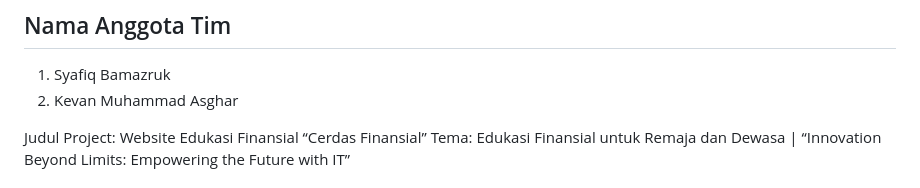
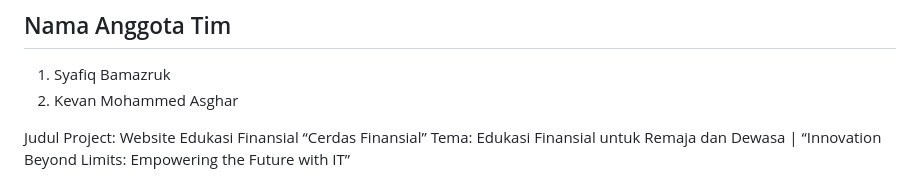
Before and after one commit to syafiqgit-hub/WEB_DESAIN_INVOFEST2025_SKINFADEVELOPERS, a Markdown page: README.md, the part around the change. Drawn GitHub-style.

Commit message:
update my name

```diff
--- a/README.md
+++ b/README.md
@@ -2,7 +2,7 @@
 
 ## Nama Anggota Tim
 1. Syafiq Bamazruk
-2. Kevan Muhammad Asghar
+2. Kevan Mohammed Asghar
 
  Judul Project: Website Edukasi Finansial “Cerdas Finansial”
  Tema: Edukasi Finansial untuk Remaja dan Dewasa | “Innovation Beyond Limits: Empowering the Future with IT”
```
